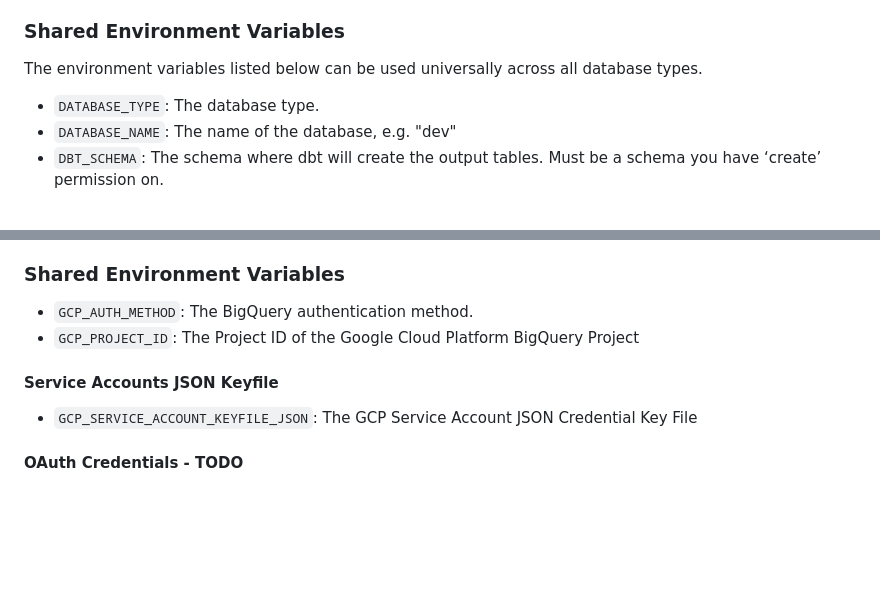
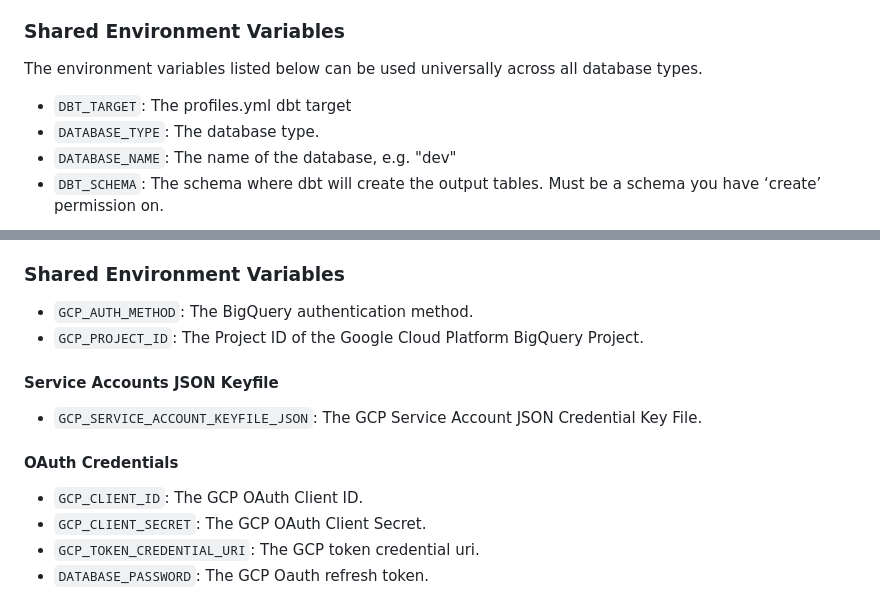
Before and after one commit to civisanalytics/platform-code-examples, a Markdown page: dbt/README.md, 2 parts joined by grey strips. GitHub-like rendering; blank space fills up the shorter version.

```diff
--- a/dbt/README.md
+++ b/dbt/README.md
@@ -46,6 +46,7 @@ Below is a quick reference of the fundamental environment variables used in the
 
 The environment variables listed below can be used universally across all database types.
 
+- `DBT_TARGET`: The profiles.yml dbt target
 - `DATABASE_TYPE`: The database type.
 - `DATABASE_NAME`: The name of the database, e.g. "dev"
 - `DBT_SCHEMA`: The schema where dbt will create the output tables. Must be a schema you have ‘create’ permission on.
@@ -66,10 +67,15 @@ For BigQuery connections, the following environment variables are required depen
 ### Shared Environment Variables
 
 - `GCP_AUTH_METHOD`: The BigQuery authentication method.
-- `GCP_PROJECT_ID`: The Project ID of the Google Cloud Platform BigQuery Project
+- `GCP_PROJECT_ID`: The Project ID of the Google Cloud Platform BigQuery Project.
 
 #### Service Accounts JSON Keyfile
 
-- `GCP_SERVICE_ACCOUNT_KEYFILE_JSON`: The GCP Service Account JSON Credential Key File
+- `GCP_SERVICE_ACCOUNT_KEYFILE_JSON`: The GCP Service Account JSON Credential Key File.
 
-#### OAuth Credentials - TODO
+#### OAuth Credentials
+
+- `GCP_CLIENT_ID`: The GCP OAuth Client ID.
+- `GCP_CLIENT_SECRET`: The GCP OAuth Client Secret.
+- `GCP_TOKEN_CREDENTIAL_URI`: The GCP token credential uri.
+- `DATABASE_PASSWORD`: The GCP Oauth refresh token.
```
